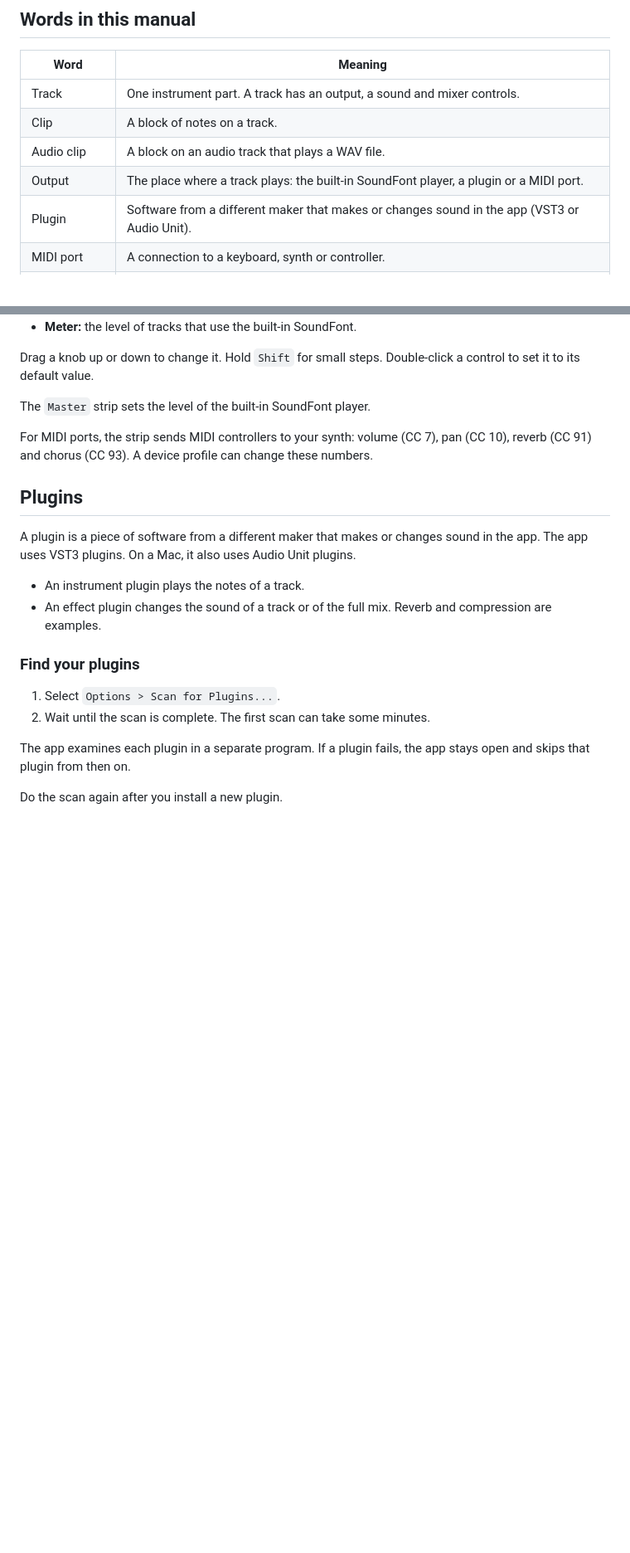
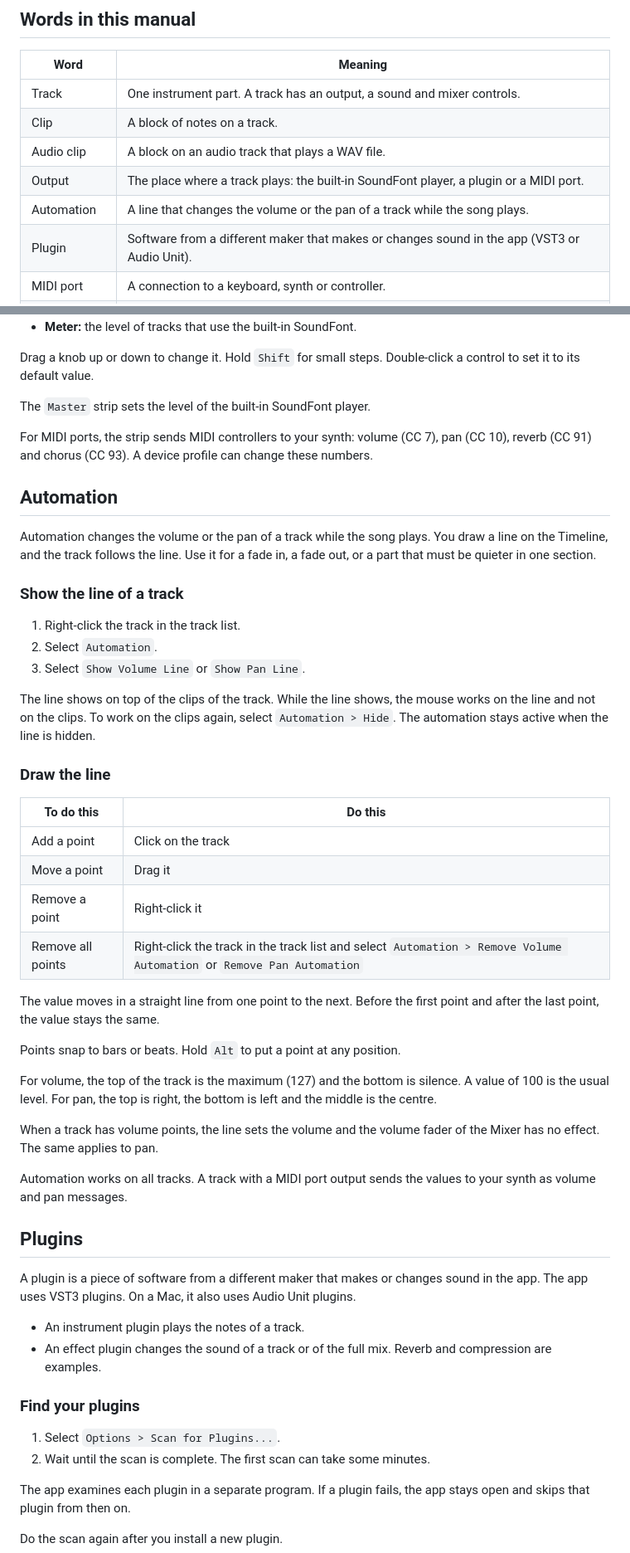
Before and after one commit to nhth-mibu/arranger-midi-daw, a Markdown page: docs/user-manual.md, 2 parts joined by grey strips. Shown at 83% size. Rendered like a GitHub page; blank space fills up the shorter version.

```diff
--- a/docs/user-manual.md
+++ b/docs/user-manual.md
@@ -14,6 +14,7 @@ On Windows and Linux, use the `Ctrl` key where the manual says `Cmd`.
 | Clip | A block of notes on a track. |
 | Audio clip | A block on an audio track that plays a WAV file. |
 | Output | The place where a track plays: the built-in SoundFont player, a plugin or a MIDI port. |
+| Automation | A line that changes the volume or the pan of a track while the song plays. |
 | Plugin | Software from a different maker that makes or changes sound in the app (VST3 or Audio Unit). |
 | MIDI port | A connection to a keyboard, synth or controller. |
 | SoundFont | An SF2 file that contains instrument sounds. |
@@ -574,6 +575,40 @@ For MIDI ports, the strip sends MIDI controllers to your synth: volume (CC 7),
 pan (CC 10), reverb (CC 91) and chorus (CC 93). A device profile can change
 these numbers.
 
+## Automation
+
+Automation changes the volume or the pan of a track while the song plays. You draw a line on the Timeline, and the track follows the line.
+Use it for a fade in, a fade out, or a part that must be quieter in one section.
+
+### Show the line of a track
+
+1. Right-click the track in the track list.
+2. Select `Automation`.
+3. Select `Show Volume Line` or `Show Pan Line`.
+
+The line shows on top of the clips of the track. While the line shows, the mouse works on the line and not on the clips.
+To work on the clips again, select `Automation > Hide`. The automation stays active when the line is hidden.
+
+### Draw the line
+
+| To do this | Do this |
+| --- | --- |
+| Add a point | Click on the track |
+| Move a point | Drag it |
+| Remove a point | Right-click it |
+| Remove all points | Right-click the track in the track list and select `Automation > Remove Volume Automation` or `Remove Pan Automation` |
+
+The value moves in a straight line from one point to the next. Before the first point and after the last point, the value stays the same.
+
+Points snap to bars or beats. Hold `Alt` to put a point at any position.
+
+For volume, the top of the track is the maximum (127) and the bottom is silence. A value of 100 is the usual level.
+For pan, the top is right, the bottom is left and the middle is the centre.
+
+When a track has volume points, the line sets the volume and the volume fader of the Mixer has no effect. The same applies to pan.
+
+Automation works on all tracks. A track with a MIDI port output sends the values to your synth as volume and pan messages.
+
 ## Plugins
 
 A plugin is a piece of software from a different maker that makes or changes sound in the app.
```
Also changed, not shown: README.md (+3 -1 lines), docs/building.md (+1 -1 lines), docs/images/phase8-automation.png (added), 15 other files.
